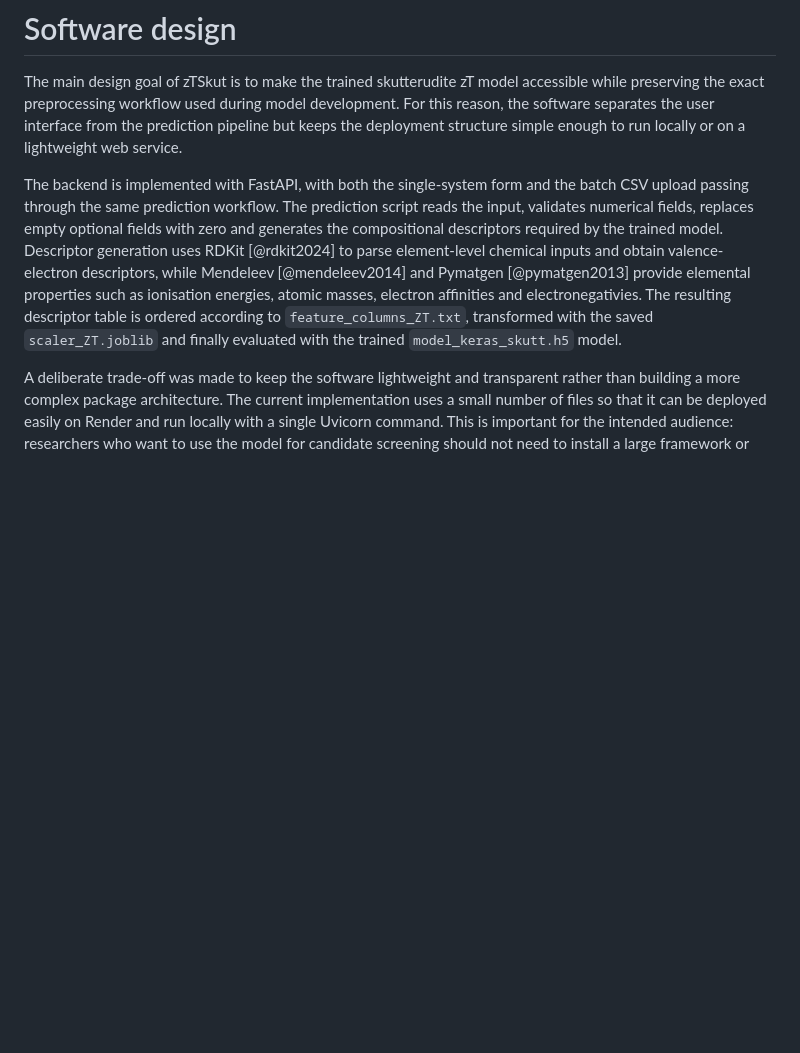
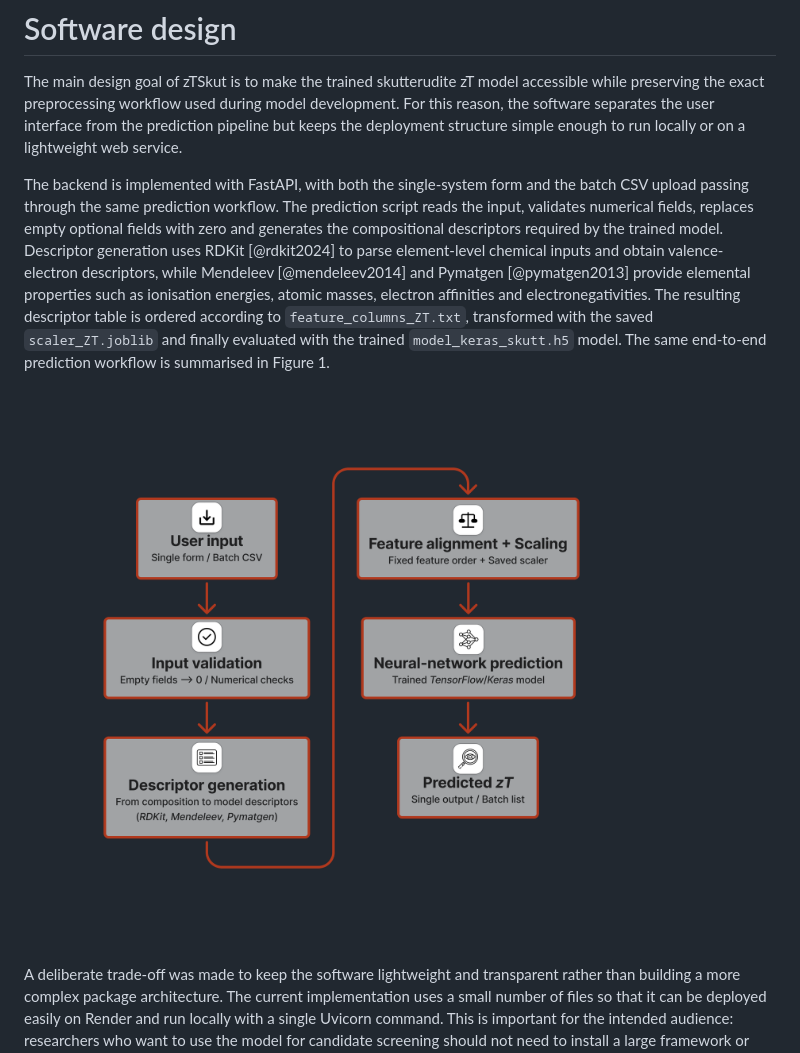
Before and after one commit to victorhph8/zTSkut, a Markdown page: paper/paper.md, the part around the change. GitHub-like rendering; pictures changed too: paper/figures/ztskut_workflow.png (added); blank space fills up the shorter version.

Commit message:
Workflow added

```diff
--- a/paper/paper.md
+++ b/paper/paper.md
@@ -76,7 +76,9 @@ zTSkut therefore fills a focused gap: it packages the trained skutterudite model
 
 The main design goal of zTSkut is to make the trained skutterudite zT model accessible while preserving the exact preprocessing workflow used during model development. For this reason, the software separates the user interface from the prediction pipeline but keeps the deployment structure simple enough to run locally or on a lightweight web service.
 
-The backend is implemented with FastAPI, with both the single-system form and the batch CSV upload passing through the same prediction workflow. The prediction script reads the input, validates numerical fields, replaces empty optional fields with zero and generates the compositional descriptors required by the trained model. Descriptor generation uses RDKit [@rdkit2024] to parse element-level chemical inputs and obtain valence-electron descriptors, while Mendeleev [@mendeleev2014] and Pymatgen [@pymatgen2013] provide elemental properties such as ionisation energies, atomic masses, electron affinities and electronegativies. The resulting descriptor table is ordered according to `feature_columns_ZT.txt`, transformed with the saved `scaler_ZT.joblib` and finally evaluated with the trained `model_keras_skutt.h5` model.
+The backend is implemented with FastAPI, with both the single-system form and the batch CSV upload passing through the same prediction workflow. The prediction script reads the input, validates numerical fields, replaces empty optional fields with zero and generates the compositional descriptors required by the trained model. Descriptor generation uses RDKit [@rdkit2024] to parse element-level chemical inputs and obtain valence-electron descriptors, while Mendeleev [@mendeleev2014] and Pymatgen [@pymatgen2013] provide elemental properties such as ionisation energies, atomic masses, electron affinities and electronegativities. The resulting descriptor table is ordered according to `feature_columns_ZT.txt`, transformed with the saved `scaler_ZT.joblib` and finally evaluated with the trained `model_keras_skutt.h5` model. The same end-to-end prediction workflow is summarised in Figure 1.
+
+![zTSkut prediction workflow. Single-composition and batch CSV inputs are processed through the same backend pipeline, including input validation, descriptor generation with RDKit, Mendeleev and Pymatgen, feature alignment using `feature_columns_ZT.txt`, scaling with `scaler_ZT.joblib` and prediction with the trained TensorFlow/Keras model.](figures/ztskut_workflow.png)
 
 A deliberate trade-off was made to keep the software lightweight and transparent rather than building a more complex package architecture. The current implementation uses a small number of files so that it can be deployed easily on Render and run locally with a single Uvicorn command. This is important for the intended audience: researchers who want to use the model for candidate screening should not need to install a large framework or understand the full training workflow. At the same time, the repository includes tests for basic web app functionality, prediction through the backend endpoint and input validation, so that reviewers and users can verify that the core workflow is functioning.
 
```
Also changed, not shown: 2 other files.
